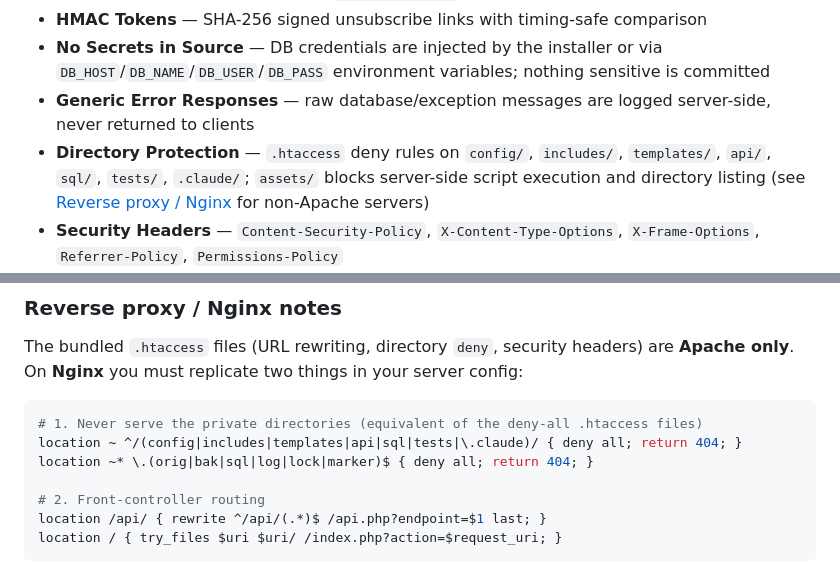
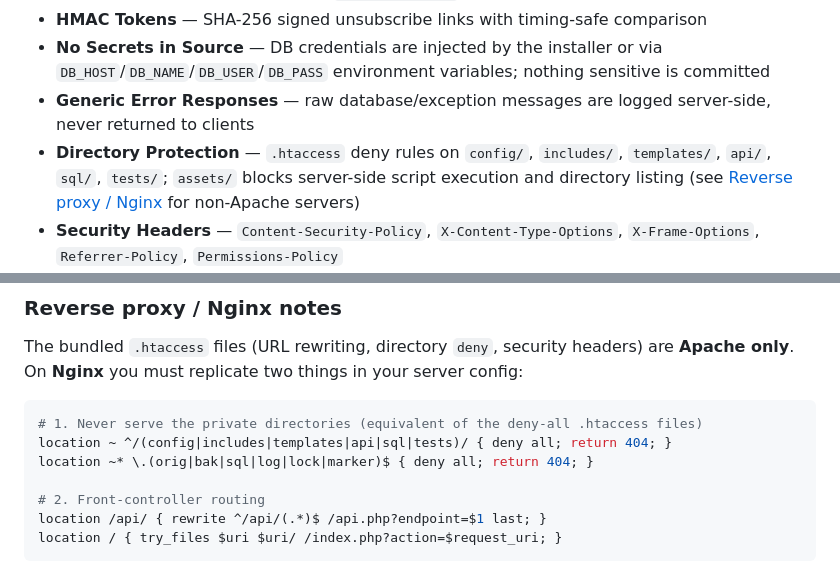
Before and after one commit to TryHackX/tryhackx-tracker, a Markdown page: README.md, 2 parts joined by grey strips. Drawn GitHub-style.

````diff
--- a/README.md
+++ b/README.md
@@ -56,7 +56,7 @@ Provides a public-facing website for tracker information, abuse report submissio
 - **HMAC Tokens** — SHA-256 signed unsubscribe links with timing-safe comparison
 - **No Secrets in Source** — DB credentials are injected by the installer or via `DB_HOST`/`DB_NAME`/`DB_USER`/`DB_PASS` environment variables; nothing sensitive is committed
 - **Generic Error Responses** — raw database/exception messages are logged server-side, never returned to clients
-- **Directory Protection** — `.htaccess` deny rules on `config/`, `includes/`, `templates/`, `api/`, `sql/`, `tests/`, `.claude/`; `assets/` blocks server-side script execution and directory listing (see [Reverse proxy / Nginx](#reverse-proxy--nginx-notes) for non-Apache servers)
+- **Directory Protection** — `.htaccess` deny rules on `config/`, `includes/`, `templates/`, `api/`, `sql/`, `tests/`; `assets/` blocks server-side script execution and directory listing (see [Reverse proxy / Nginx](#reverse-proxy--nginx-notes) for non-Apache servers)
 - **Security Headers** — `Content-Security-Policy`, `X-Content-Type-Options`, `X-Frame-Options`, `Referrer-Policy`, `Permissions-Policy`
 - **Subresource Integrity** — pinned CDN assets (Bootstrap, Bootstrap Icons) loaded with `integrity` hashes
 - **Reverse-Proxy Aware** — optional trusted-proxy allow-list + configurable client-IP header so per-IP limits work correctly behind Cloudflare / nginx without opening a spoofing hole
@@ -325,7 +325,7 @@ On **Nginx** you must replicate two things in your server config:
 
 ```nginx
 # 1. Never serve the private directories (equivalent of the deny-all .htaccess files)
-location ~ ^/(config|includes|templates|api|sql|tests|\.claude)/ { deny all; return 404; }
+location ~ ^/(config|includes|templates|api|sql|tests)/ { deny all; return 404; }
 location ~* \.(orig|bak|sql|log|lock|marker)$ { deny all; return 404; }
 
 # 2. Front-controller routing
````
